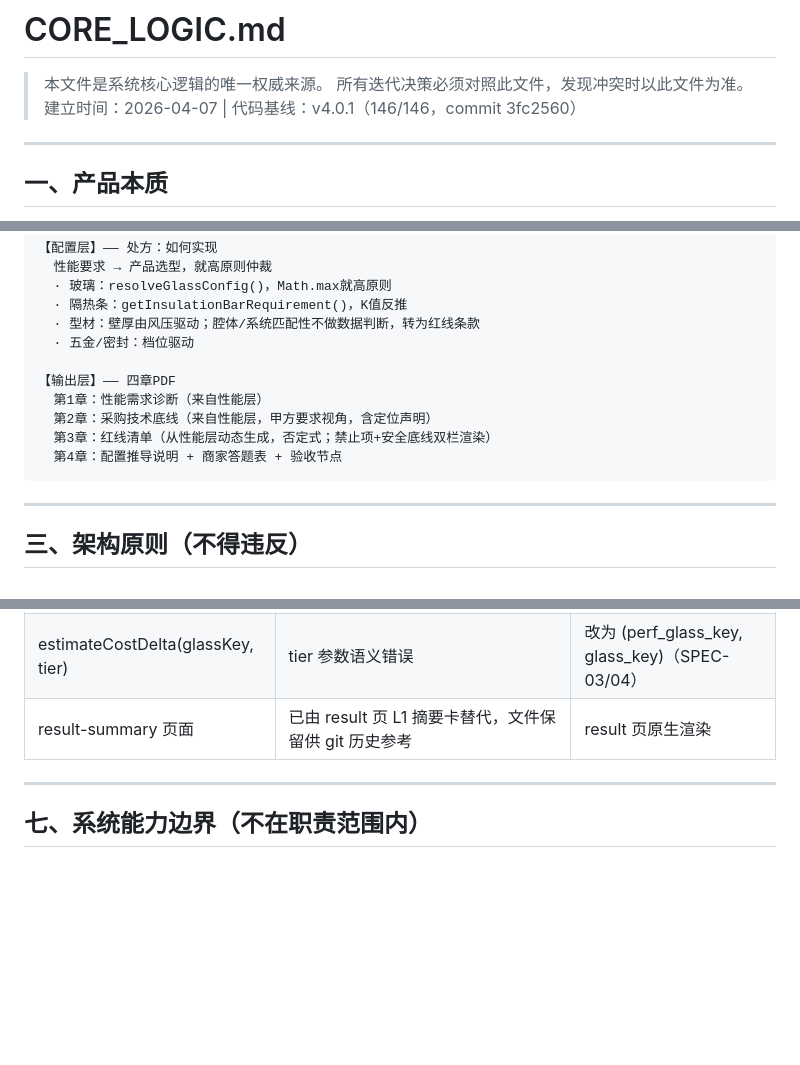
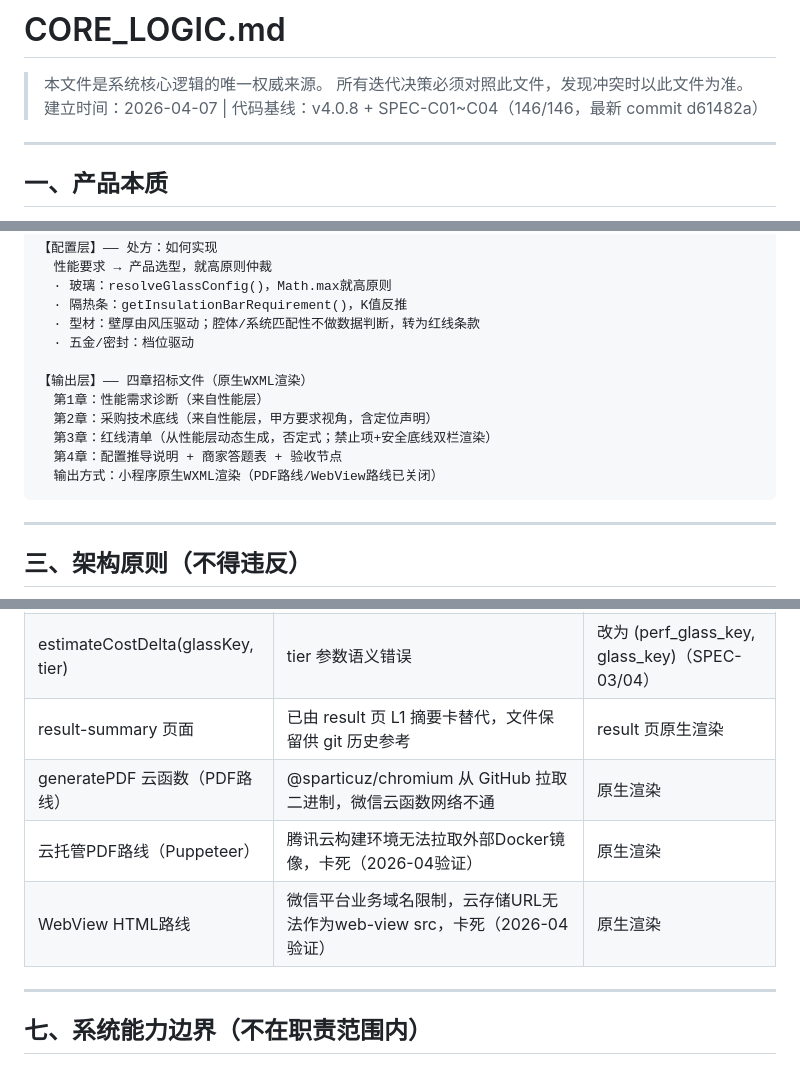
Before and after one commit to lizhenyao1118-pixel/demo-window-calculator, a Markdown page: product/CORE_LOGIC.md, 3 parts joined by grey strips. GitHub-like rendering; blank space fills up the shorter version.

Commit message:
docs: fix CORE_LOGIC baseline version, output layer, closed routes

````diff
--- a/product/CORE_LOGIC.md
+++ b/product/CORE_LOGIC.md
@@ -2,7 +2,7 @@
 # CORE_LOGIC.md
 > 本文件是系统核心逻辑的唯一权威来源。
 > 所有迭代决策必须对照此文件，发现冲突时以此文件为准。
-> 建立时间：2026-04-07 | 代码基线：v4.0.1（146/146，commit 3fc2560）
+> 建立时间：2026-04-07 | 代码基线：v4.0.8 + SPEC-C01~C04（146/146，最新 commit d61482a）
 
 ---
 
@@ -37,11 +37,12 @@
   · 型材：壁厚由风压驱动；腔体/系统匹配性不做数据判断，转为红线条款
   · 五金/密封：档位驱动
 
-【输出层】—— 四章PDF
+【输出层】—— 四章招标文件（原生WXML渲染）
   第1章：性能需求诊断（来自性能层）
   第2章：采购技术底线（来自性能层，甲方要求视角，含定位声明）
   第3章：红线清单（从性能层动态生成，否定式；禁止项+安全底线双栏渲染）
   第4章：配置推导说明 + 商家答题表 + 验收节点
+  输出方式：小程序原生WXML渲染（PDF路线/WebView路线已关闭）
 ```
 
 ---
@@ -127,6 +128,9 @@
 | Rw边界修复（技术债标注） | v3.9.4已落地，v3.9.9代码验证：low_e_argon rw_max=34，切换点Rw_req≥35，triple_pane交通噪声排除均已实现 | 无需操作，已关闭 |
 | estimateCostDelta(glassKey, tier) | tier 参数语义错误 | 改为 (perf_glass_key, glass_key)（SPEC-03/04） |
 | result-summary 页面 | 已由 result 页 L1 摘要卡替代，文件保留供 git 历史参考 | result 页原生渲染 |
+| generatePDF 云函数（PDF路线） | @sparticuz/chromium 从 GitHub 拉取二进制，微信云函数网络不通 | 原生渲染 |
+| 云托管PDF路线（Puppeteer） | 腾讯云构建环境无法拉取外部Docker镜像，卡死（2026-04验证） | 原生渲染 |
+| WebView HTML路线 | 微信平台业务域名限制，云存储URL无法作为web-view src，卡死（2026-04验证） | 原生渲染 |
 
 ---
 
````
